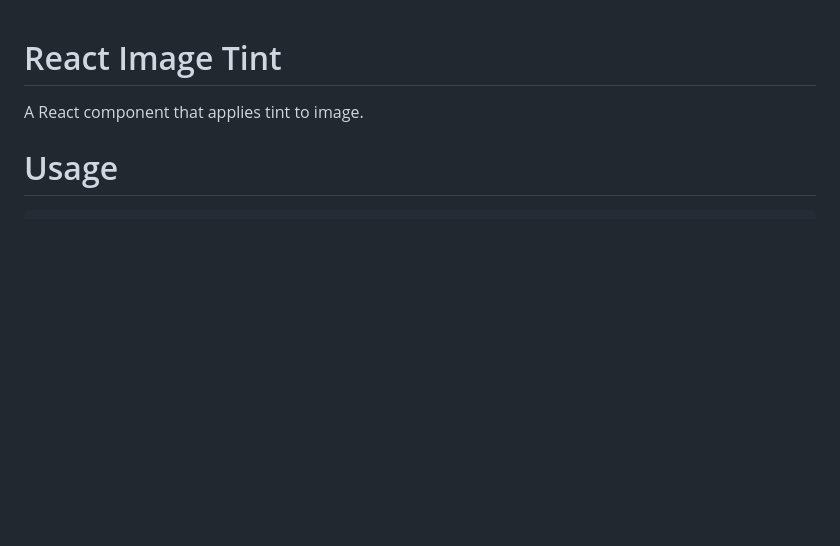
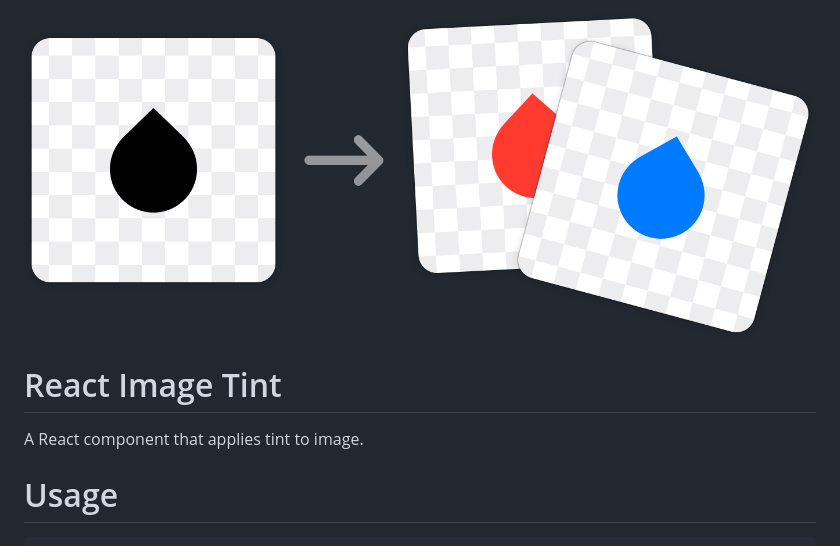
Before and after one commit to vlyahovich/react-image-tint, a Markdown page: Readme.md, the part around the change. GitHub-like rendering; pictures changed too: tint.png (added); blank space fills up the shorter version.

Commit message:
up readme

```diff
--- a/Readme.md
+++ b/Readme.md
@@ -1,3 +1,5 @@
+![ReactImageTint](tint.png)
+
 # React Image Tint
 A React component that applies tint to image.
 
```
